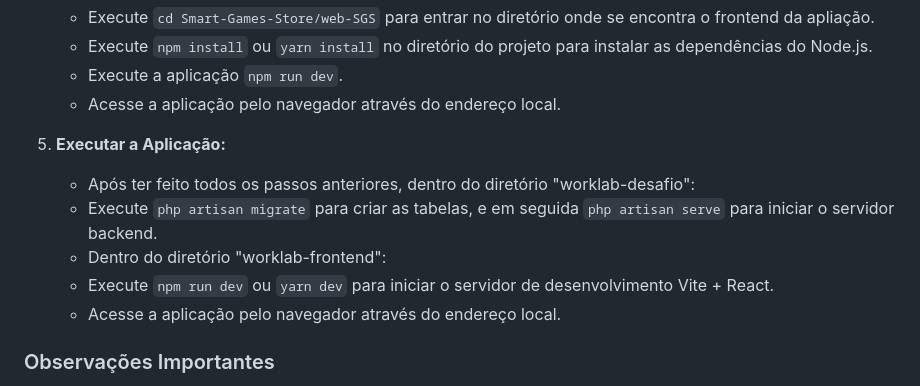
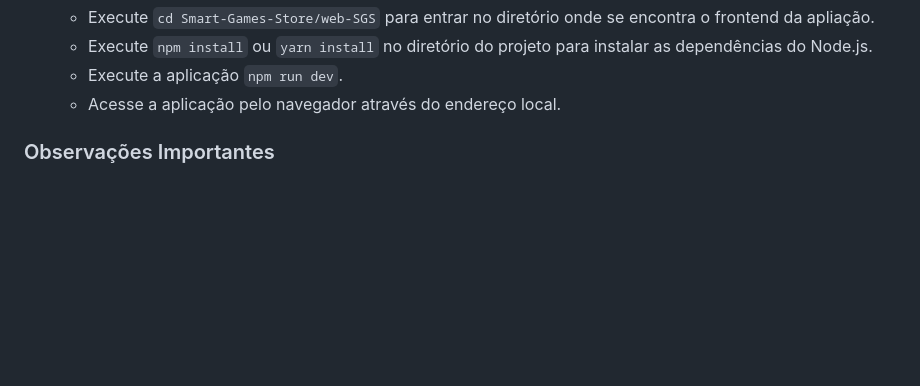
Before and after one commit to Oliveira-Renato/Smart-Games-Store, a Markdown page: README.md, the part around the change. Drawn GitHub-style; blank space fills up the shorter version.

```diff
--- a/README.md
+++ b/README.md
@@ -73,12 +73,6 @@ Bem-vindo ao projeto Smart Games, uma solução para a Smart Games Ltda. que per
    - Execute a aplicação `npm run dev`.
    - Acesse a aplicação pelo navegador através do endereço local.
 
-5. **Executar a Aplicação:**
-   - Após ter feito todos os passos anteriores, dentro do diretório "worklab-desafio":
-   * Execute `php artisan migrate` para criar as tabelas, e em seguida `php artisan serve` para iniciar o servidor backend.
-   - Dentro do diretório "worklab-frontend":
-   - Execute `npm run dev` ou `yarn dev` para iniciar o servidor de desenvolvimento Vite + React.
-   - Acesse a aplicação pelo navegador através do endereço local.
 
 ### Observações Importantes
 
```
